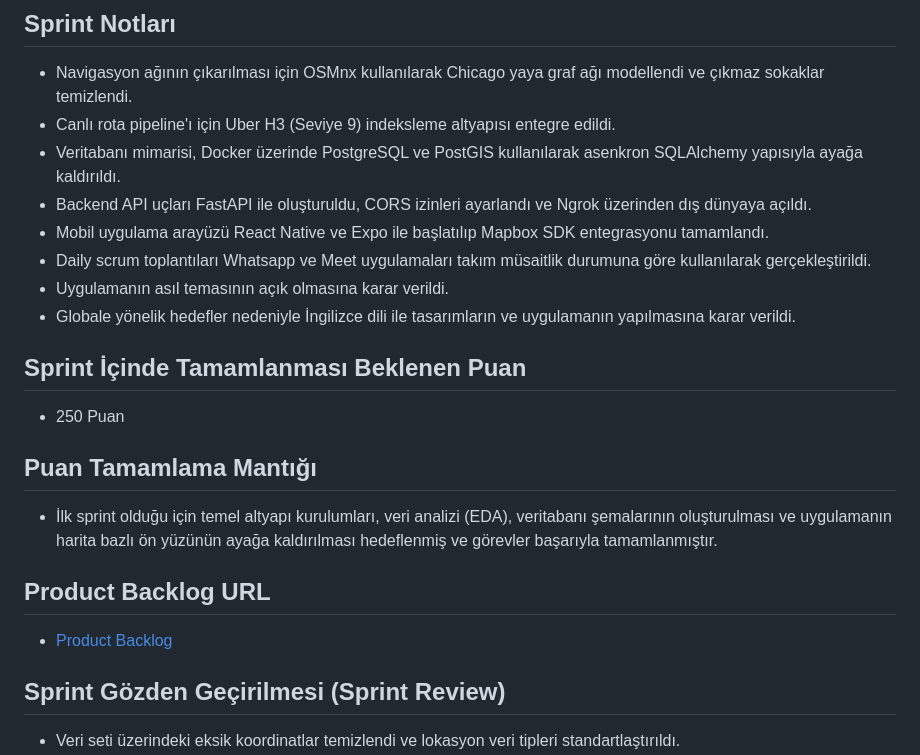
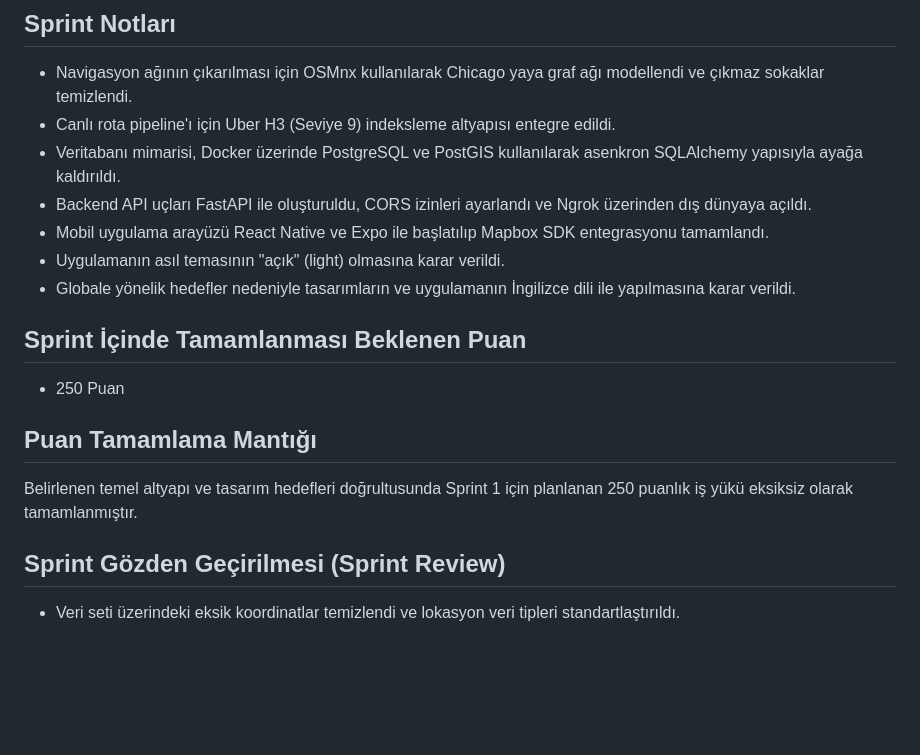
Before and after one commit to seyo60/Takim313-Bootcamp, a Markdown page: README.md, the part around one of its changes. Rendered like a GitHub page; blank space fills up the shorter version.

```diff
--- a/README.md
+++ b/README.md
@@ -57,18 +68,14 @@ Kentsel alanlarda yalnız seyahat eden bireylerin, kadınların ve öğrencileri
 * Veritabanı mimarisi, Docker üzerinde PostgreSQL ve PostGIS kullanılarak asenkron SQLAlchemy yapısıyla ayağa kaldırıldı.
 * Backend API uçları FastAPI ile oluşturuldu, CORS izinleri ayarlandı ve Ngrok üzerinden dış dünyaya açıldı.
 * Mobil uygulama arayüzü React Native ve Expo ile başlatılıp Mapbox SDK entegrasyonu tamamlandı.
-* Daily scrum toplantıları Whatsapp ve Meet uygulamaları takım müsaitlik durumuna göre kullanılarak gerçekleştirildi.
-* Uygulamanın asıl temasının açık olmasına karar verildi.
-* Globale yönelik hedefler nedeniyle İngilizce dili ile tasarımların ve uygulamanın yapılmasına karar verildi.
+* Uygulamanın asıl temasının "açık" (light) olmasına karar verildi.
+* Globale yönelik hedefler nedeniyle tasarımların ve uygulamanın İngilizce dili ile yapılmasına karar verildi.
 
 ## Sprint İçinde Tamamlanması Beklenen Puan
 * 250 Puan
 
 ## Puan Tamamlama Mantığı
-* İlk sprint olduğu için temel altyapı kurulumları, veri analizi (EDA), veritabanı şemalarının oluşturulması ve uygulamanın harita bazlı ön yüzünün ayağa kaldırılması hedeflenmiş ve görevler başarıyla tamamlanmıştır.
-
-## Product Backlog URL
-* [Product Backlog](https://app.notion.com/p/edebiyat/38f780ef363a80579a7dce0ee1e54335?v=38f780ef363a80a9a200000c88d2153f&source=copy_link)
+Belirlenen temel altyapı ve tasarım hedefleri doğrultusunda Sprint 1 için planlanan 250 puanlık iş yükü eksiksiz olarak tamamlanmıştır.
 
 ## Sprint Gözden Geçirilmesi (Sprint Review)
 * Veri seti üzerindeki eksik koordinatlar temizlendi ve lokasyon veri tipleri standartlaştırıldı.
```
Also changed, not shown: other parts of README.md (+23 -11 lines).
